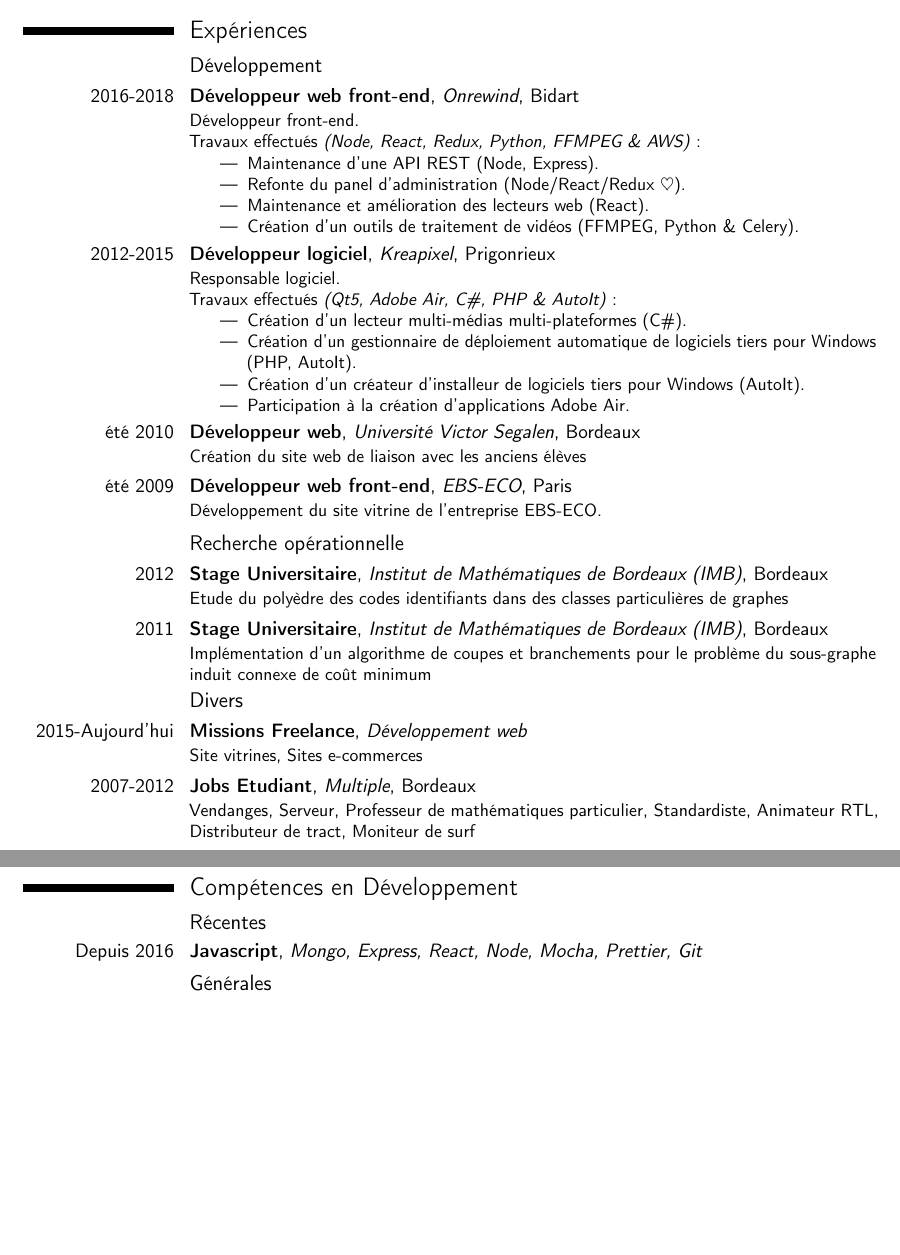
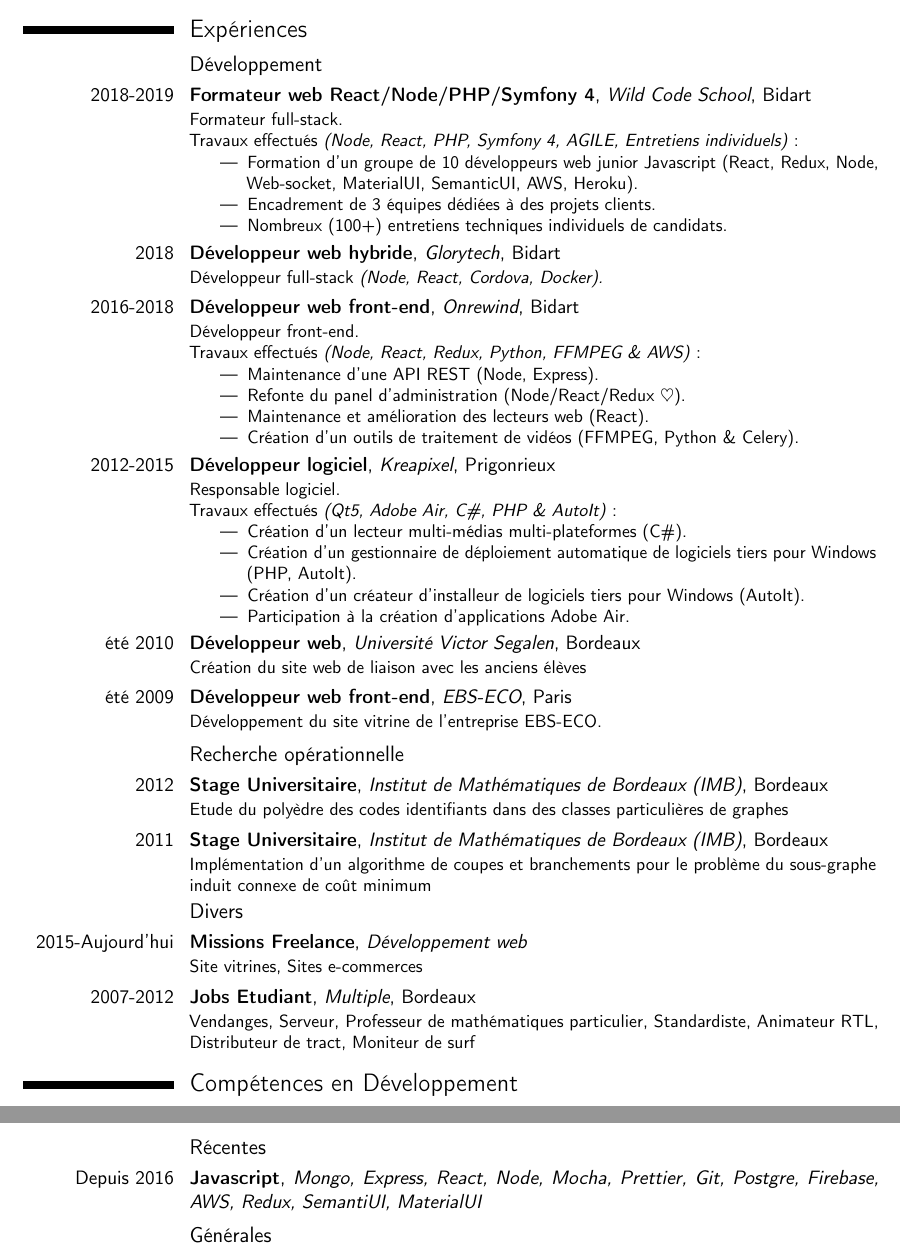
Before and after one commit to zazapeta/cv, a LaTeX CV (cv.tex): two parts of pages 1 and 2 of 2, joined at a grey line, cut so that both start at the same text, the shorter picture padded with empty space. Compiled offline with pdfLaTeX.

Commit message:
Updated experiences:  - Added WCS  - Added Glorytech Updated skill about PHP

```diff
--- a/cv.tex
+++ b/cv.tex
@@ -22,7 +22,7 @@
 % adjust the page margins
 % \usepackage[scale=0.75]{geometry}
 \usepackage{geometry}
-\geometry{hmargin=2cm,vmargin=2cm}
+\geometry{hmargin=2cm,vmargin=1.5cm}
 \newcommand{\heart}{\ensuremath\heartsuit}
 \setlength{\hintscolumnwidth}{3cm}                % if you want to change the width of the column with the dates
 %\setlength{\makecvtitlenamewidth}{10cm}           % for the 'classic' style, if you want to force the width allocated to your name and avoid line breaks. be careful though, the length is normally calculated to avoid any overlap with your personal info; use this at your own typographical risks...
@@ -71,6 +71,17 @@
 %----------------------------------------------------------------------------------
 \section{Expériences}
 \subsection{Développement}
+\cventry{2018-2019}{Formateur web React/Node/PHP/Symfony 4}{Wild Code School}{Bidart}{}{Formateur full-stack.\newline %
+	Travaux effectués \emph{(Node, React, PHP, Symfony 4, AGILE, Entretiens individuels)}:
+	\begin{itemize}%
+		\item Formation d'un groupe de 10 développeurs web junior Javascript (React, Redux, Node, Web-socket, MaterialUI, SemanticUI, AWS, Heroku).
+		% \item Formation d'un groupe de 10 développeurs web junior PHP (React, AWS, Symfony 4).
+		\item Encadrement de 3 équipes dédiées à des projets clients.
+		\item Nombreux (100+) entretiens techniques individuels de candidats.
+	\end{itemize}%
+	}
+\cventry{2018}{Développeur web hybride}{Glorytech}{Bidart}{}{Développeur full-stack \emph{(Node, React, Cordova, Docker).}}
+% \cventry{2018}{Développeur web front-end}{Ariane Avocats}{Remote (Bidart - Bergerac)}{}{Développement du site vitrine du cabinet d'avocats.}
 \cventry{2016-2018}{Développeur web front-end}{Onrewind}{Bidart}{}{Développeur front-end.\newline %
 	Travaux effectués \emph{(Node, React, Redux, Python, FFMPEG \& AWS)}:
 	\begin{itemize}%
@@ -102,8 +113,8 @@
 %----------------------------------------------------------------------------------
 %            SKILLS
 %----------------------------------------------------------------------------------
-\newpage
+% \newpage
 \section{Compétences en Développement}
 \subsection{Récentes}
-\cventry{Depuis 2016}{Javascript}{Mongo, Express, React, Node, Mocha, Prettier, Git}{}{}{}
+\cventry{Depuis 2016}{Javascript}{Mongo, Express, React, Node, Mocha, Prettier, Git, Postgre, Firebase, AWS, Redux, SemantiUI, MaterialUI}{}{}{}
 \subsection{Générales}
```
Also changed, not shown: cv.pdf, cv.tex (4 more changed lines).
